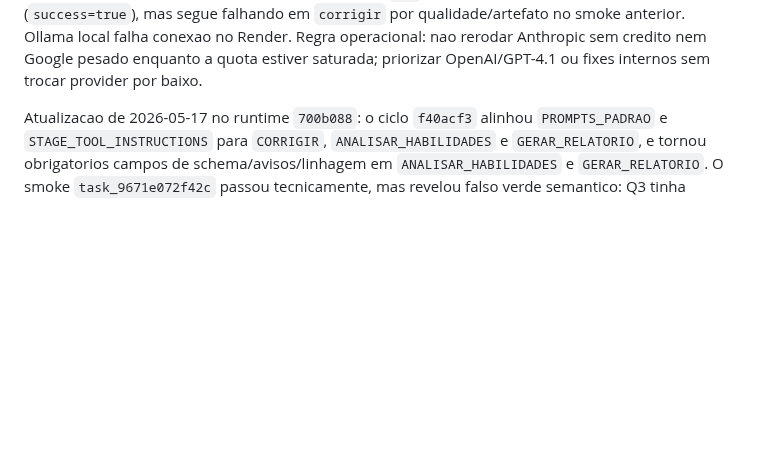
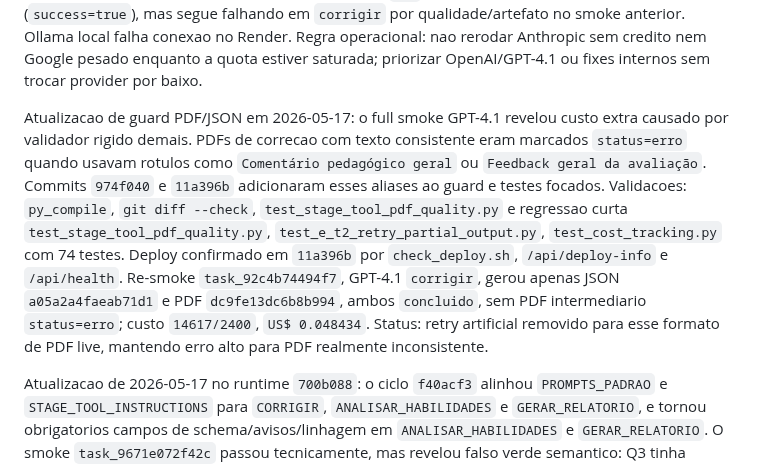
Before and after one commit to OttoBoop/IA_Educacao_V2, a Markdown page: docs/plano_pipeline/09_progresso_longo_prazo.md, the part around the change. Drawn GitHub-style; blank space fills up the shorter version.

Commit message:
docs: record pdf guard deploy smoke

```diff
--- a/docs/plano_pipeline/09_progresso_longo_prazo.md
+++ b/docs/plano_pipeline/09_progresso_longo_prazo.md
@@ -172,6 +172,21 @@ no smoke anterior. Ollama local falha conexao no Render. Regra operacional:
 nao rerodar Anthropic sem credito nem Google pesado enquanto a quota estiver
 saturada; priorizar OpenAI/GPT-4.1 ou fixes internos sem trocar provider por
 baixo.
+
+Atualizacao de guard PDF/JSON em 2026-05-17: o full smoke GPT-4.1 revelou custo
+extra causado por validador rigido demais. PDFs de correcao com texto
+consistente eram marcados `status=erro` quando usavam rotulos como
+`Comentário pedagógico geral` ou `Feedback geral da avaliação`. Commits
+`974f040` e `11a396b` adicionaram esses aliases ao guard e testes focados.
+Validacoes: `py_compile`, `git diff --check`, `test_stage_tool_pdf_quality.py`
+e regressao curta `test_stage_tool_pdf_quality.py`, `test_e_t2_retry_partial_output.py`,
+`test_cost_tracking.py` com 74 testes. Deploy confirmado em `11a396b` por
+`check_deploy.sh`, `/api/deploy-info` e `/api/health`. Re-smoke
+`task_92c4b74494f7`, GPT-4.1 `corrigir`, gerou apenas JSON
+`a05a2a4faeab71d1` e PDF `dc9fe13dc6b8b994`, ambos `concluido`, sem PDF
+intermediario `status=erro`; custo `14617/2400`, `US$ 0.048434`. Status: retry
+artificial removido para esse formato de PDF live, mantendo erro alto para PDF
+realmente inconsistente.
 
 Atualizacao de 2026-05-17 no runtime `700b088`: o ciclo `f40acf3` alinhou
 `PROMPTS_PADRAO` e `STAGE_TOOL_INSTRUCTIONS` para `CORRIGIR`,
```
Also changed, not shown: docs/plano_pipeline/12_matriz_provider_fase.md (+5 -0 lines), docs/plano_pipeline/14_auditoria_mestre_pipeline_custos_providers.md (+8 -2 lines).
